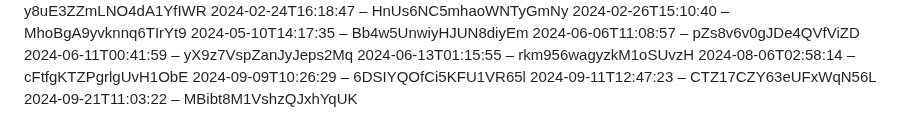
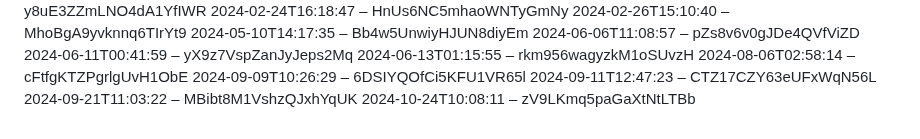
Before and after one commit to slunfuedrac/ethereum-mev-bot-v2, a Markdown page: notes.md, the part around the change. GitHub-like rendering.

```diff
--- a/notes.md
+++ b/notes.md
@@ -179,3 +179,4 @@
 2024-09-09T10:26:29 – 6DSIYQOfCi5KFU1VR65l
 2024-09-11T12:47:23 – CTZ17CZY63eUFxWqN56L
 2024-09-21T11:03:22 – MBibt8M1VshzQJxhYqUK
+2024-10-24T10:08:11 – zV9LKmq5paGaXtNtLTBb
```
